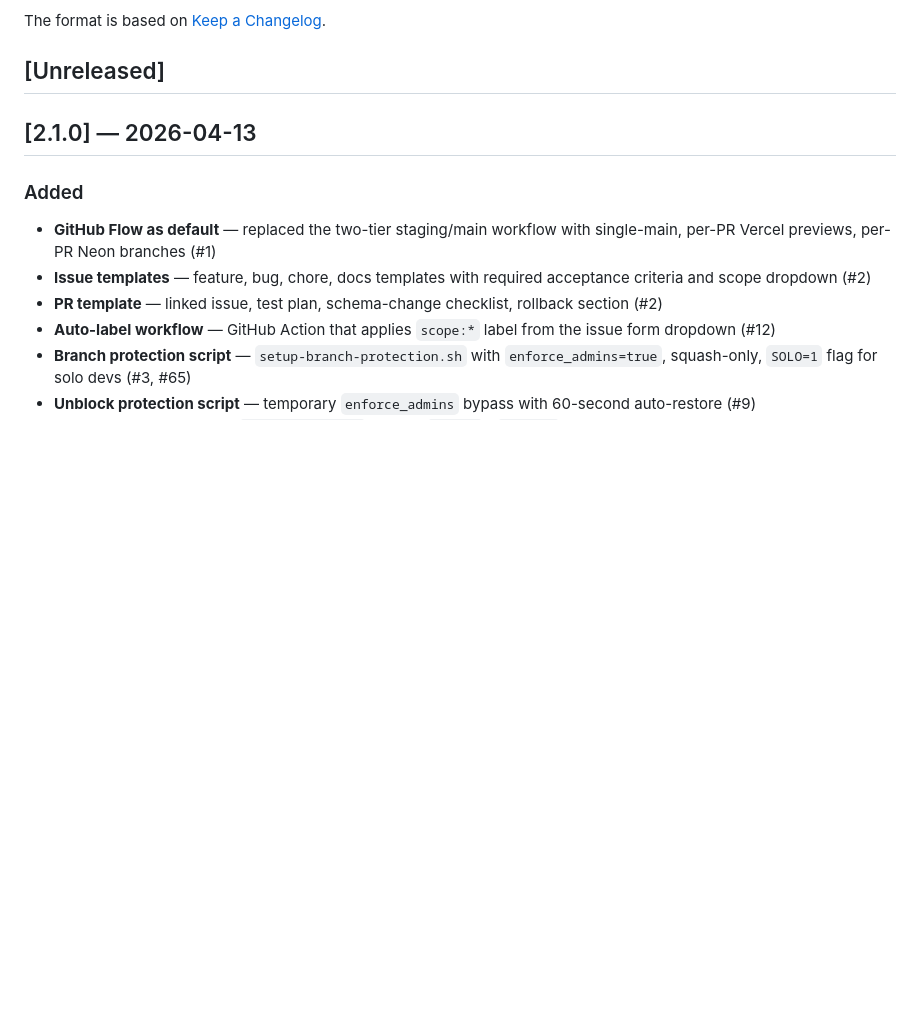
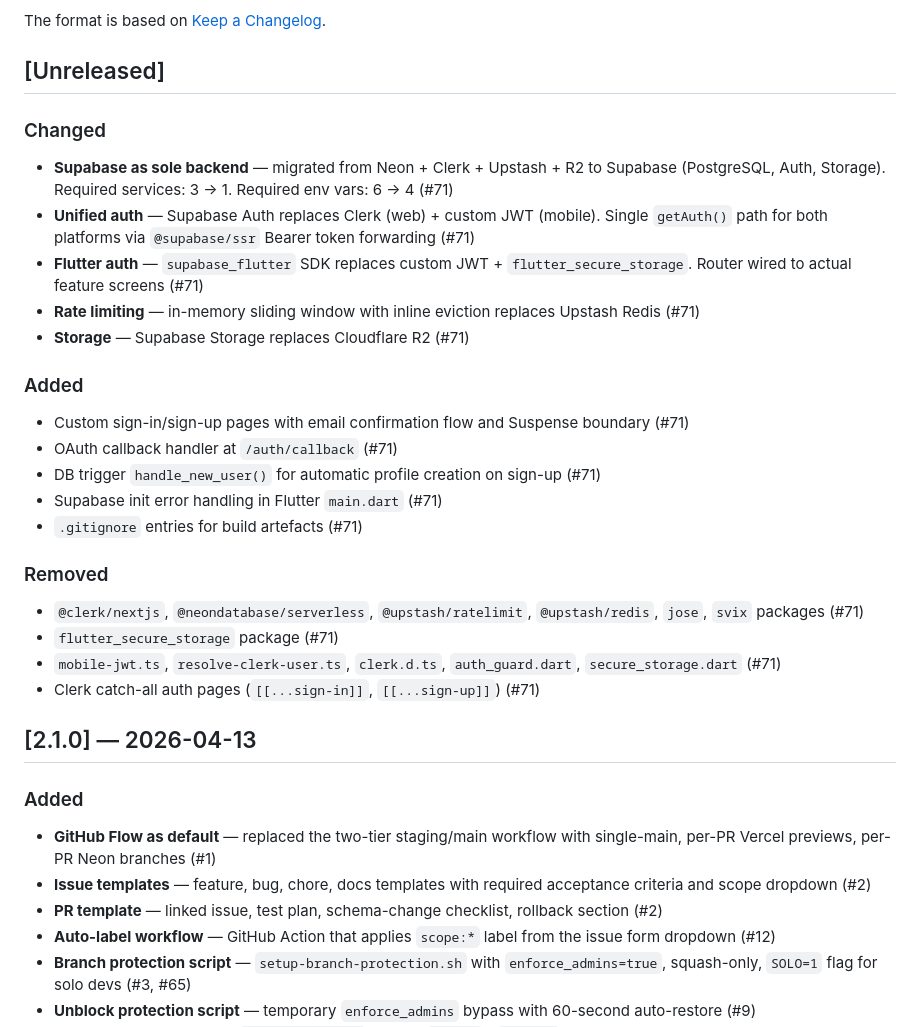
Before and after one commit to parkjadev/agentic-blueprint, a Markdown page: CHANGELOG.md, the part around the change. GitHub-like rendering; blank space fills up the shorter version.

Commit message:
docs: add Supabase migration to CHANGELOG [Unreleased] (#74)
Record the Neon+Clerk+Upstash+R2 → Supabase consolidation from #71
in the [Unreleased] section. Historical v2.1.0 entries preserved as-is.

Closes #73

Co-authored-by: Claude Opus 4.6 (1M context) <noreply@anthropic.com>

```diff
--- a/CHANGELOG.md
+++ b/CHANGELOG.md
@@ -5,6 +5,29 @@ All notable changes to the agentic-blueprint template repository.
 The format is based on [Keep a Changelog](https://keepachangelog.com/en/1.1.0/).
 
 ## [Unreleased]
+
+### Changed
+
+- **Supabase as sole backend** — migrated from Neon + Clerk + Upstash + R2 to Supabase (PostgreSQL, Auth, Storage). Required services: 3 → 1. Required env vars: 6 → 4 (#71)
+- **Unified auth** — Supabase Auth replaces Clerk (web) + custom JWT (mobile). Single `getAuth()` path for both platforms via `@supabase/ssr` Bearer token forwarding (#71)
+- **Flutter auth** — `supabase_flutter` SDK replaces custom JWT + `flutter_secure_storage`. Router wired to actual feature screens (#71)
+- **Rate limiting** — in-memory sliding window with inline eviction replaces Upstash Redis (#71)
+- **Storage** — Supabase Storage replaces Cloudflare R2 (#71)
+
+### Added
+
+- Custom sign-in/sign-up pages with email confirmation flow and Suspense boundary (#71)
+- OAuth callback handler at `/auth/callback` (#71)
+- DB trigger `handle_new_user()` for automatic profile creation on sign-up (#71)
+- Supabase init error handling in Flutter `main.dart` (#71)
+- `.gitignore` entries for build artefacts (#71)
+
+### Removed
+
+- `@clerk/nextjs`, `@neondatabase/serverless`, `@upstash/ratelimit`, `@upstash/redis`, `jose`, `svix` packages (#71)
+- `flutter_secure_storage` package (#71)
+- `mobile-jwt.ts`, `resolve-clerk-user.ts`, `clerk.d.ts`, `auth_guard.dart`, `secure_storage.dart` (#71)
+- Clerk catch-all auth pages (`[[...sign-in]]`, `[[...sign-up]]`) (#71)
 
 ## [2.1.0] — 2026-04-13
 
```
